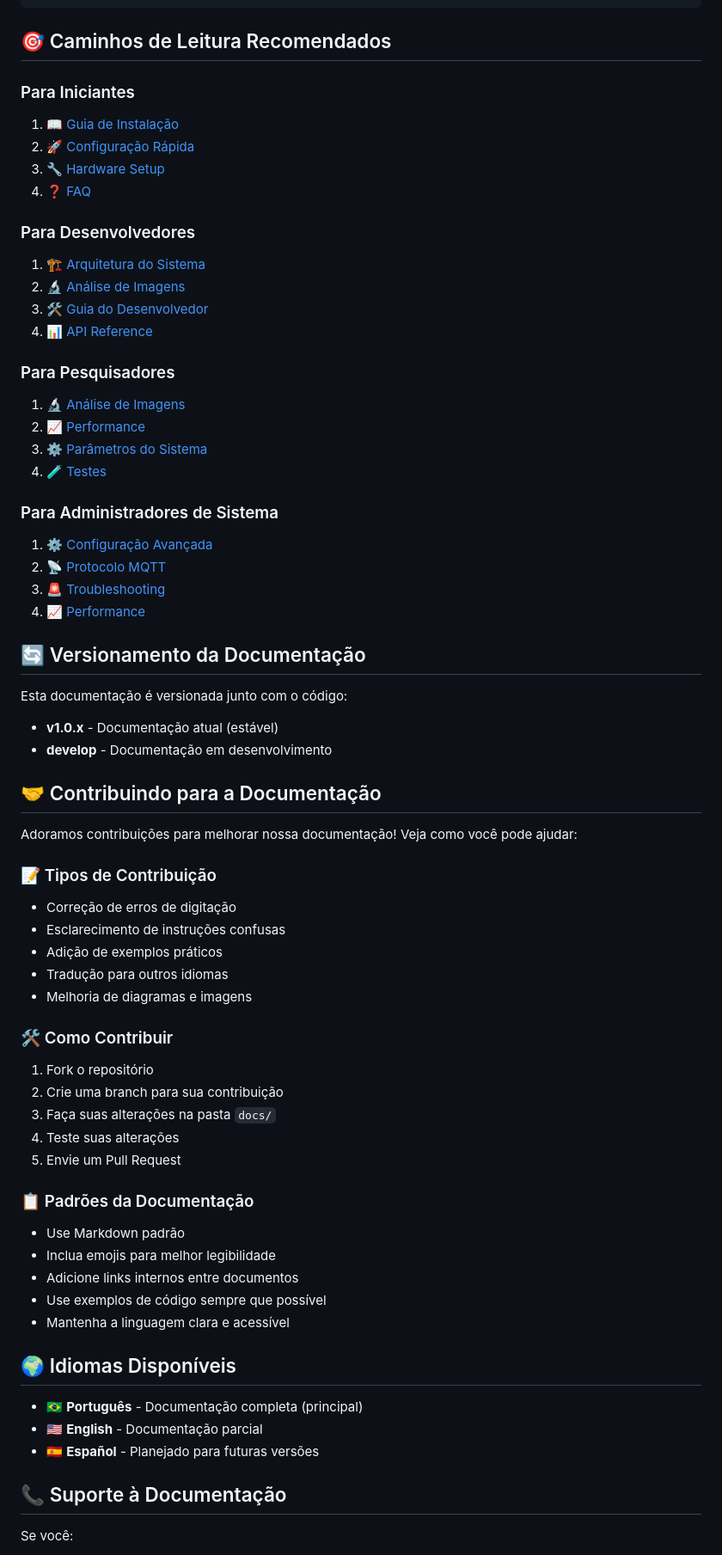
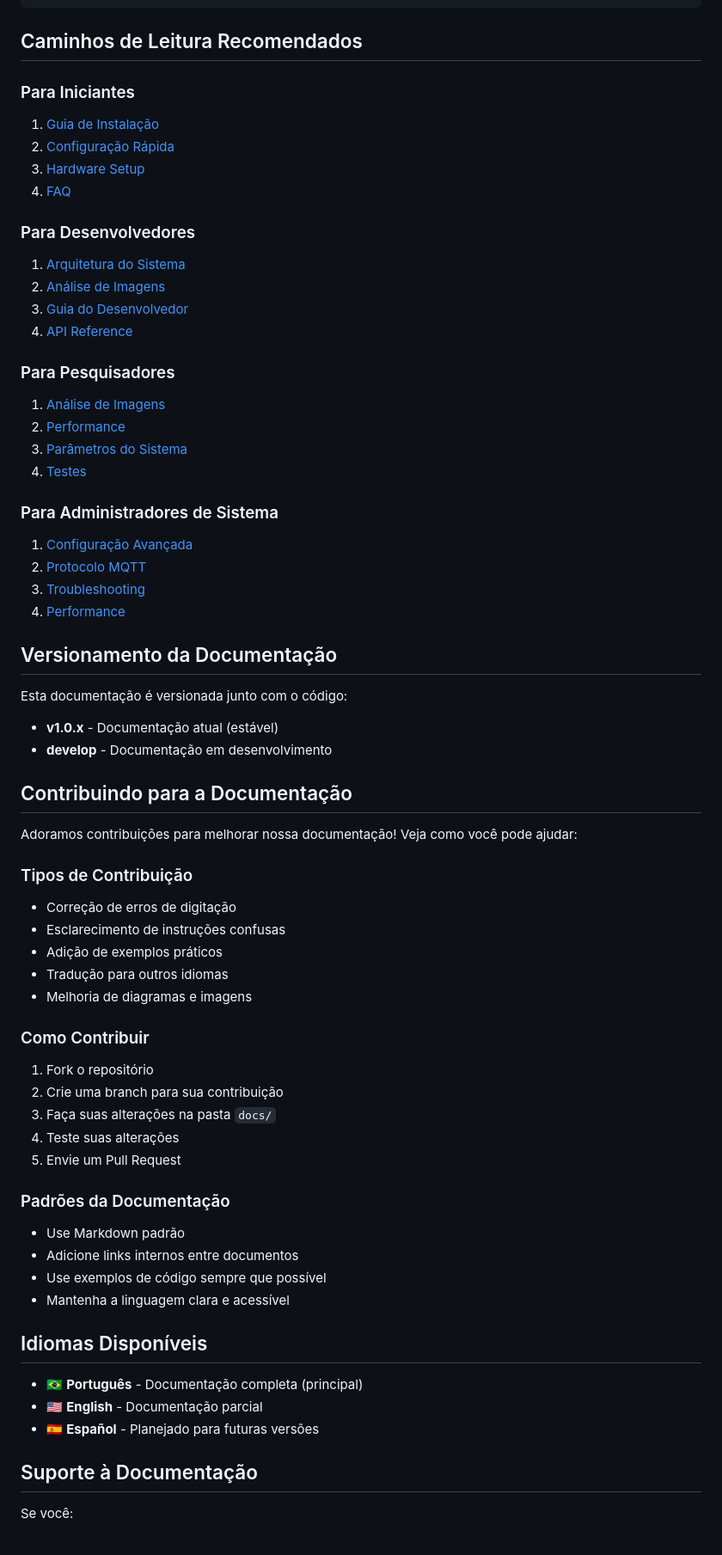
Before and after one commit to GPassos01/espCam_imageAnalysis, a Markdown page: docs/README.md, the part around one of its changes. Shown at 86% size. Rendered like a GitHub page.

````diff
--- a/docs/README.md
+++ b/docs/README.md
@@ -58,71 +58,70 @@ docs/
     └── ...
 ```
 
-## 🎯 Caminhos de Leitura Recomendados
+## Caminhos de Leitura Recomendados
 
 ### Para Iniciantes
-1. 📖 [Guia de Instalação](installation.md)
-2. 🚀 [Configuração Rápida](quickstart.md)
-3. 🔧 [Hardware Setup](hardware.md)
-4. ❓ [FAQ](faq.md)
+1. [Guia de Instalação](installation.md)
+2. [Configuração Rápida](quickstart.md)
+3. [Hardware Setup](hardware.md)
+4. [FAQ](faq.md)
 
 ### Para Desenvolvedores
-1. 🏗️ [Arquitetura do Sistema](architecture.md)
-2. 🔬 [Análise de Imagens](image-analysis.md)
-3. 🛠️ [Guia do Desenvolvedor](development.md)
-4. 📊 [API Reference](api.md)
+1. [Arquitetura do Sistema](architecture.md)
+2. [Análise de Imagens](image-analysis.md)
+3. [Guia do Desenvolvedor](development.md)
+4. [API Reference](api.md)
 
 ### Para Pesquisadores
-1. 🔬 [Análise de Imagens](image-analysis.md)
-2. 📈 [Performance](performance.md)
-3. ⚙️ [Parâmetros do Sistema](parameters.md)
-4. 🧪 [Testes](testing.md)
+1. [Análise de Imagens](image-analysis.md)
+2. [Performance](performance.md)
+3. [Parâmetros do Sistema](parameters.md)
+4. [Testes](testing.md)
 
 ### Para Administradores de Sistema
-1. ⚙️ [Configuração Avançada](configuration.md)
-2. 📡 [Protocolo MQTT](mqtt-protocol.md)
-3. 🚨 [Troubleshooting](troubleshooting.md)
-4. 📈 [Performance](performance.md)
+1. [Configuração Avançada](configuration.md)
+2. [Protocolo MQTT](mqtt-protocol.md)
+3. [Troubleshooting](troubleshooting.md)
+4. [Performance](performance.md)
 
-## 🔄 Versionamento da Documentação
+## Versionamento da Documentação
 
 Esta documentação é versionada junto com o código:
 
 - **v1.0.x** - Documentação atual (estável)
 - **develop** - Documentação em desenvolvimento
 
-## 🤝 Contribuindo para a Documentação
+## Contribuindo para a Documentação
 
 Adoramos contribuições para melhorar nossa documentação! Veja como você pode ajudar:
 
-### 📝 Tipos de Contribuição
+### Tipos de Contribuição
 - Correção de erros de digitação
 - Esclarecimento de instruções confusas
 - Adição de exemplos práticos
 - Tradução para outros idiomas
 - Melhoria de diagramas e imagens
 
-### 🛠️ Como Contribuir
+### Como Contribuir
 1. Fork o repositório
 2. Crie uma branch para sua contribuição
 3. Faça suas alterações na pasta `docs/`
 4. Teste suas alterações
 5. Envie um Pull Request
 
-### 📋 Padrões da Documentação
+### Padrões da Documentação
 - Use Markdown padrão
-- Inclua emojis para melhor legibilidade
 - Adicione links internos entre documentos
 - Use exemplos de código sempre que possível
 - Mantenha a linguagem clara e acessível
 
-## 🌍 Idiomas Disponíveis
+## Idiomas Disponíveis
 
 - 🇧🇷 **Português** - Documentação completa (principal)
 - 🇺🇸 **English** - Documentação parcial
 - 🇪🇸 **Español** - Planejado para futuras versões
 
-## 📞 Suporte à Documentação
+## Suporte à Documentação
 
 Se você:
 - Não encontrou a informação que procurava
````
Also changed, not shown: other parts of docs/README.md (+24 -24 lines).
